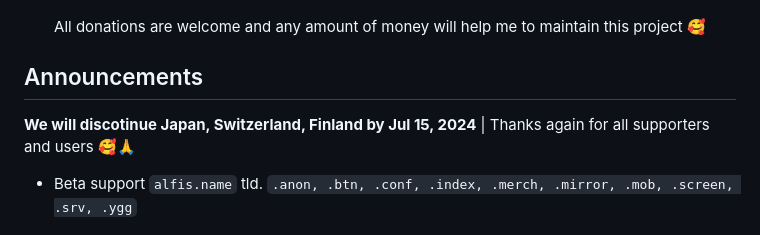
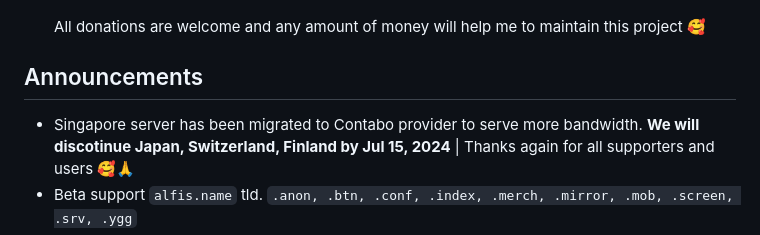
Before and after one commit to fun-ed/blahdns, a Markdown page: README.md, the part around the change. Rendered like a GitHub page.

```diff
--- a/README.md
+++ b/README.md
@@ -6,6 +6,7 @@
 
 ## Announcements
 
+* Singapore server has been migrated to Contabo provider to serve more bandwidth.
 **We will discotinue Japan, Switzerland, Finland by Jul 15, 2024** | Thanks again for all supporters and users 🥰🙏
 * Beta support `alfis.name` tld. `.anon, .btn, .conf, .index, .merch, .mirror, .mob, .screen, .srv, .ygg`
 * For more old announcements, go [here](https://github.com/fun-ed/blahdns/issues/36)
```
